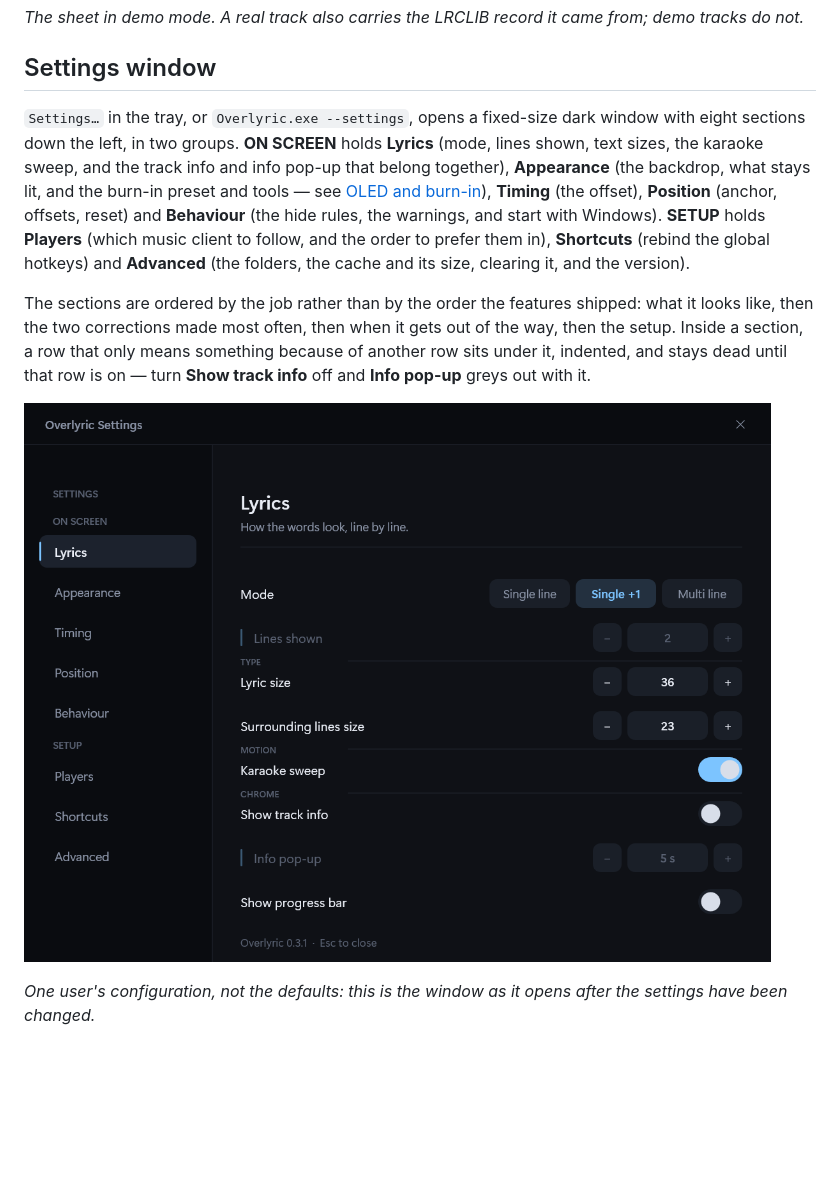
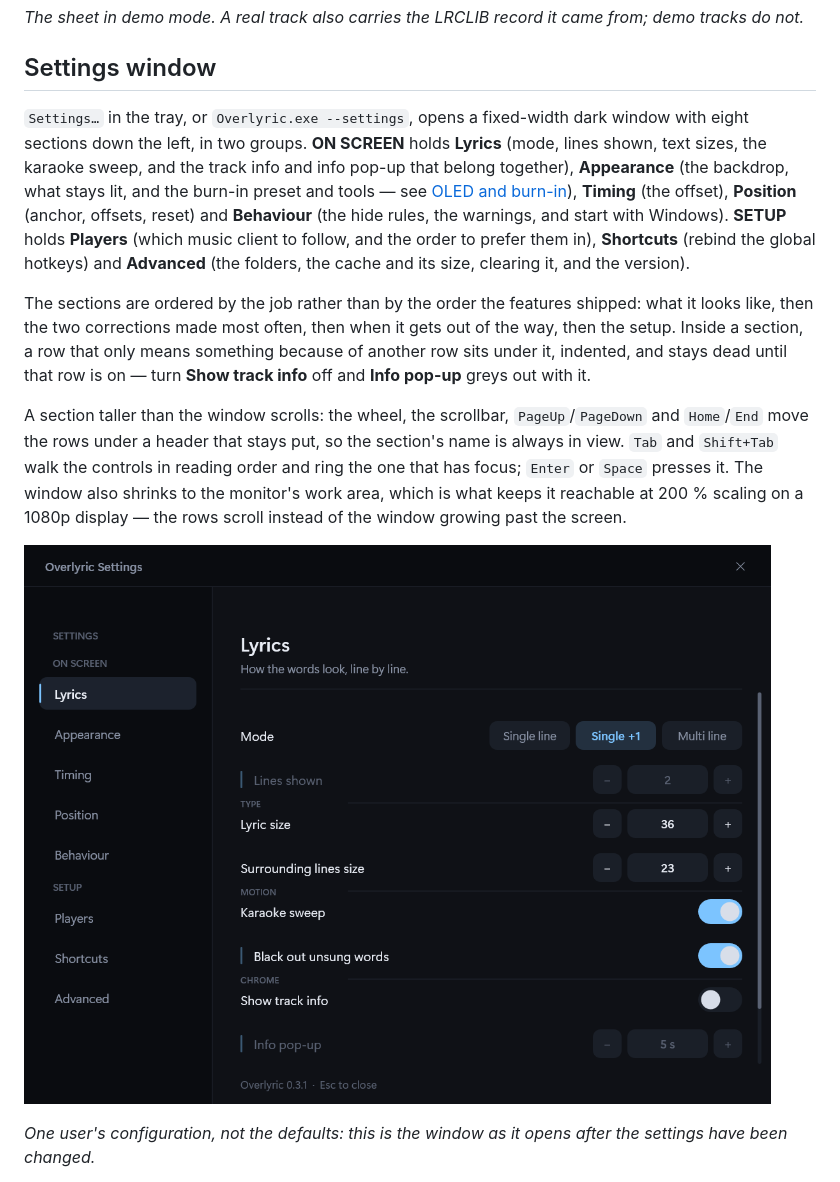
Before and after one commit to BarbarianTarkus/Overlyric, a Markdown page: docs/usage.md, the part around the change. Drawn GitHub-style; pictures changed too: docs/images/settings-window.png; blank space fills up the shorter version.

```diff
--- a/docs/usage.md
+++ b/docs/usage.md
@@ -126,7 +126,7 @@ stack and the settings window's palette, so they add no new UI framework.
 
 ## Settings window
 
-`Settings…` in the tray, or `Overlyric.exe --settings`, opens a fixed-size dark window with eight
+`Settings…` in the tray, or `Overlyric.exe --settings`, opens a fixed-width dark window with eight
 sections down the left, in two groups. **ON SCREEN** holds **Lyrics** (mode, lines shown, text sizes,
 the karaoke sweep, and the track info and info pop-up that belong together), **Appearance** (the
 backdrop, what stays lit, and the burn-in preset and tools — see [OLED and burn-in](oled.md)),
@@ -139,6 +139,13 @@ The sections are ordered by the job rather than by the order the features shippe
 then the two corrections made most often, then when it gets out of the way, then the setup. Inside a
 section, a row that only means something because of another row sits under it, indented, and stays
 dead until that row is on — turn **Show track info** off and **Info pop-up** greys out with it.
+
+A section taller than the window scrolls: the wheel, the scrollbar, `PageUp`/`PageDown` and
+`Home`/`End` move the rows under a header that stays put, so the section's name is always in view.
+`Tab` and `Shift+Tab` walk the controls in reading order and ring the one that has focus; `Enter`
+or `Space` presses it. The window also shrinks to the monitor's work area, which is what keeps it
+reachable at 200 % scaling on a 1080p display — the rows scroll instead of the window growing past the
+screen.
 
 ![The settings window, on the Lyrics section](images/settings-window.png)
 
```
Also changed, not shown: docs/architecture.md (+3 -2 lines), docs/images/settings-oled.png, 2 other files.
